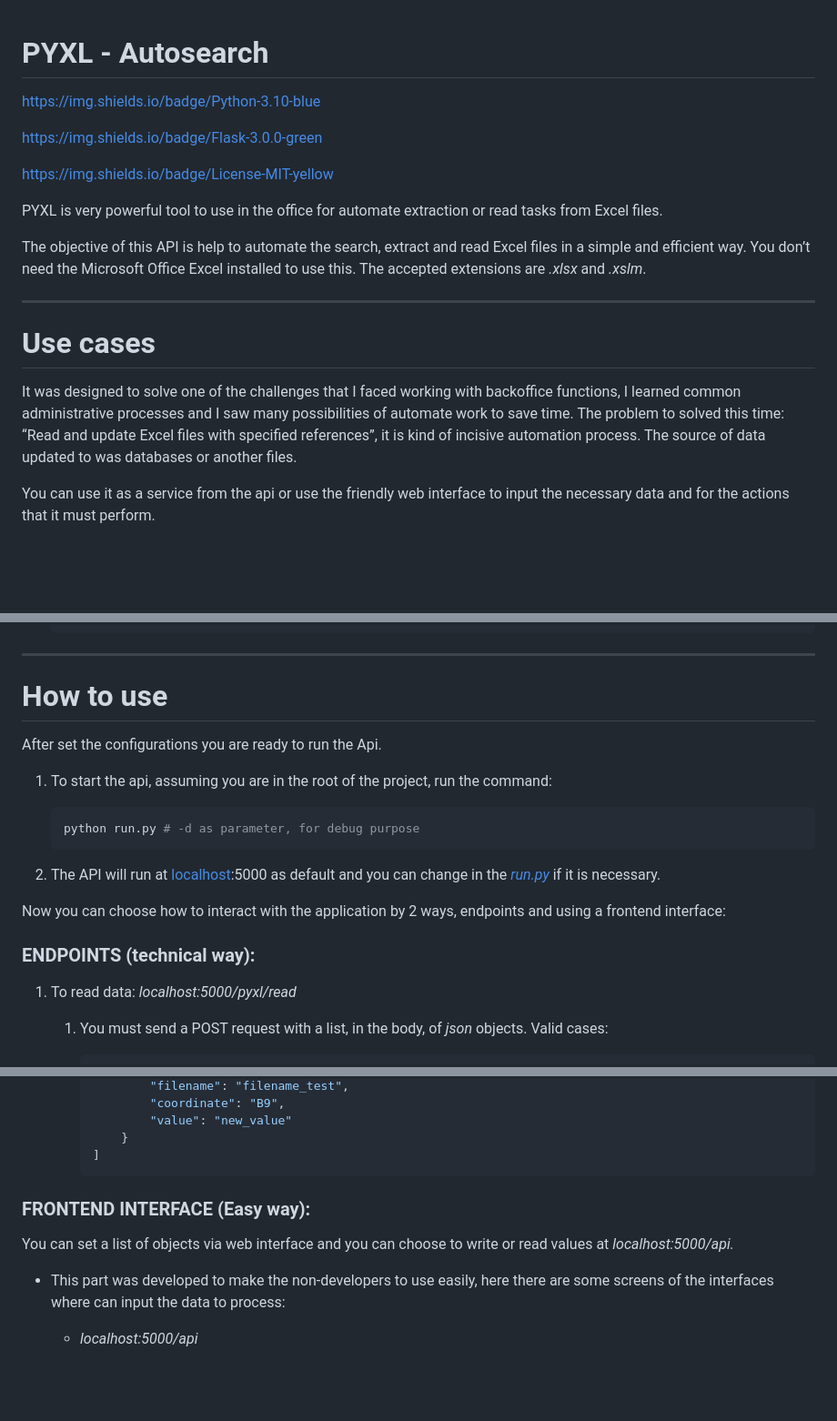
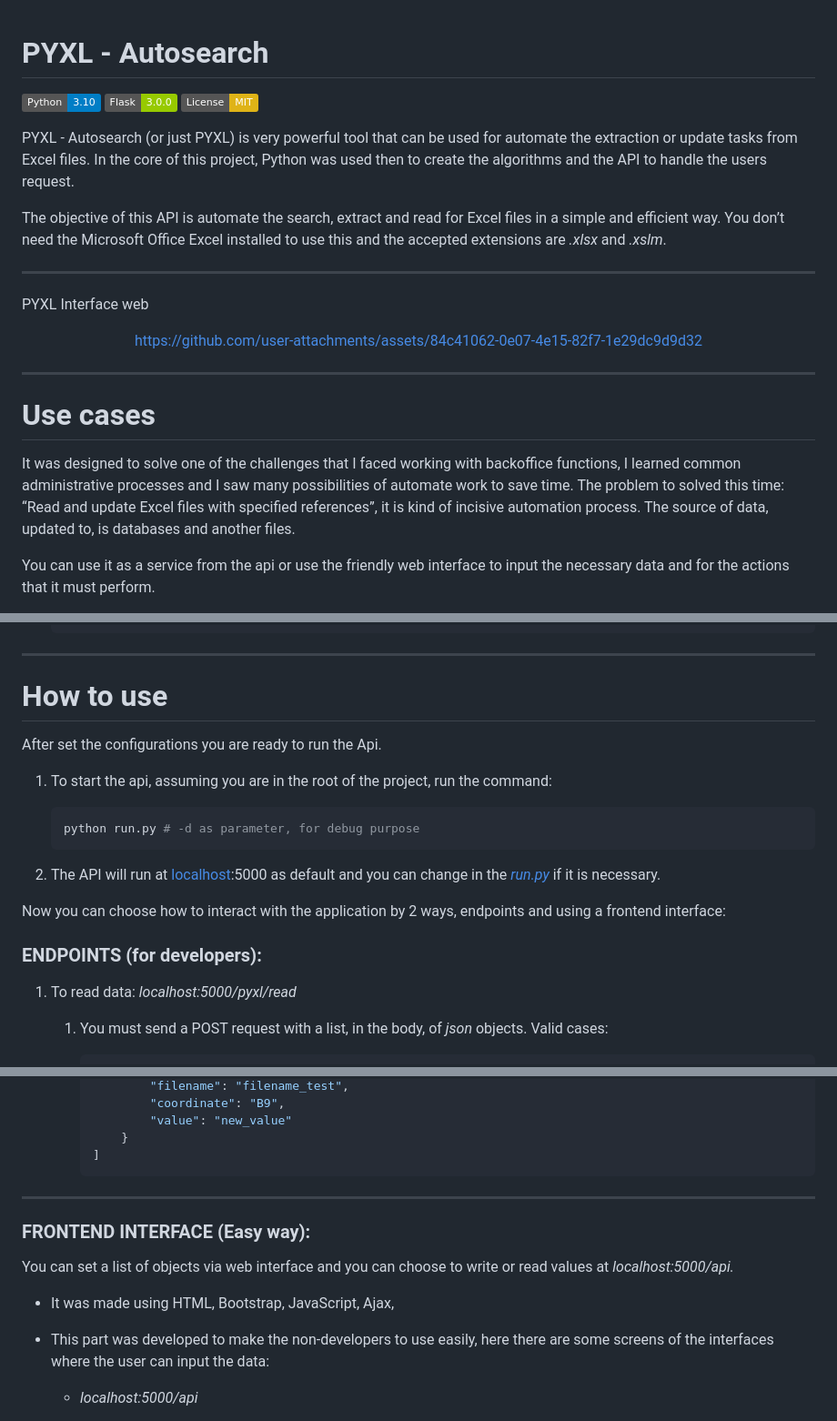
Before and after one commit to Luciano-project/pyxl-autosearch, a Markdown page: README.md, 3 parts joined by grey strips. Shown at 91% size. GitHub-like rendering; badges without logos; blank space fills up the shorter version.

````diff
--- a/README.md
+++ b/README.md
@@ -1,20 +1,28 @@
 
 # PYXL - Autosearch
 
-[https://img.shields.io/badge/Python-3.10-blue](https://img.shields.io/badge/Python-3.10-blue)
 
-[https://img.shields.io/badge/Flask-3.0.0-green](https://img.shields.io/badge/Flask-3.0.0-green)
+![Python](https://img.shields.io/badge/Python-3.10-blue) ![Flask](https://img.shields.io/badge/Flask-3.0.0-green) ![MIT](https://img.shields.io/badge/License-MIT-yellow)
 
-[https://img.shields.io/badge/License-MIT-yellow](https://img.shields.io/badge/License-MIT-yellow)
 
-PYXL is very powerful tool to use in the office for automate extraction or read tasks from Excel files.
+PYXL - Autosearch (or just PYXL) is very powerful tool that can be used for automate the extraction or update tasks from Excel files. In the core of this project, Python was used then to create the algorithms and the API to handle the users request.
 
-The objective of this API is help to automate the search, extract and read Excel files in a simple and efficient way. You don’t need the Microsoft Office Excel installed to use this. The accepted extensions are *.xlsx* and *.xslm*.
+The objective of this API is automate the search, extract and read for Excel files in a simple and efficient way. You don’t need the Microsoft Office Excel installed to use this and the accepted extensions are *.xlsx* and *.xslm*.
+
+---
+
+PYXL Interface web
+
+<div align="center">
+
+https://github.com/user-attachments/assets/84c41062-0e07-4e15-82f7-1e29dc9d9d32
+
+</div>
 
 ---
 
 # Use cases
 
-It was designed to solve one of the challenges that I faced working with backoffice functions, I learned common administrative processes and I saw many possibilities of automate work to save time. The problem to solved this time: “Read and update Excel files with specified references”, it is kind of incisive automation process. The source of data updated to was databases or another files.
+It was designed to solve one of the challenges that I faced working with backoffice functions, I learned common administrative processes and I saw many possibilities of automate work to save time. The problem to solved this time: “Read and update Excel files with specified references”, it is kind of incisive automation process. The source of data, updated to, is databases and another files.
 
 You can use it as a service from the api or use the friendly web interface to input the necessary data and for the actions that it must perform.
@@ -111,10 +134,10 @@ DEFAULT_SAVEPATH=your/absolute/path/to/save
 
 ---
 
+
 # How to use
 
 After set the configurations you are ready to run the Api.
-
 1. To start the api, assuming you are in the root of the project, run the command:
 
     ```bash
@@ -125,7 +148,7 @@ After set the configurations you are ready to run the Api.
 
 Now you can choose how to interact with the application by 2 ways, endpoints and using a frontend interface:
 
-### **ENDPOINTS (technical way)**:
+### **ENDPOINTS (for developers)**:
 
 1. To read data: *localhost:5000/pyxl/read*
     1. You must send a POST request with a list, in the body, of *json* objects. Valid cases:
@@ -176,12 +199,14 @@ Now you can choose how to interact with the application by 2 ways, endpoints and
         ]
         ```
 
+---
 
 
 ### **FRONTEND INTERFACE (Easy way):**
 
 You can set a list of objects via web interface and you can choose to write or read values at *localhost:5000/api.*
+* It was made using HTML, Bootstrap, JavaScript, Ajax,
 
-- This part was developed to make the non-developers to use easily, here there are some screens of the interfaces where can input the data to process:
+- This part was developed to make the non-developers to use easily, here there are some screens of the interfaces where the user can input the data:
     - *localhost:5000/api*
 
````
Also changed, not shown: other parts of README.md (+51 -19 lines).
